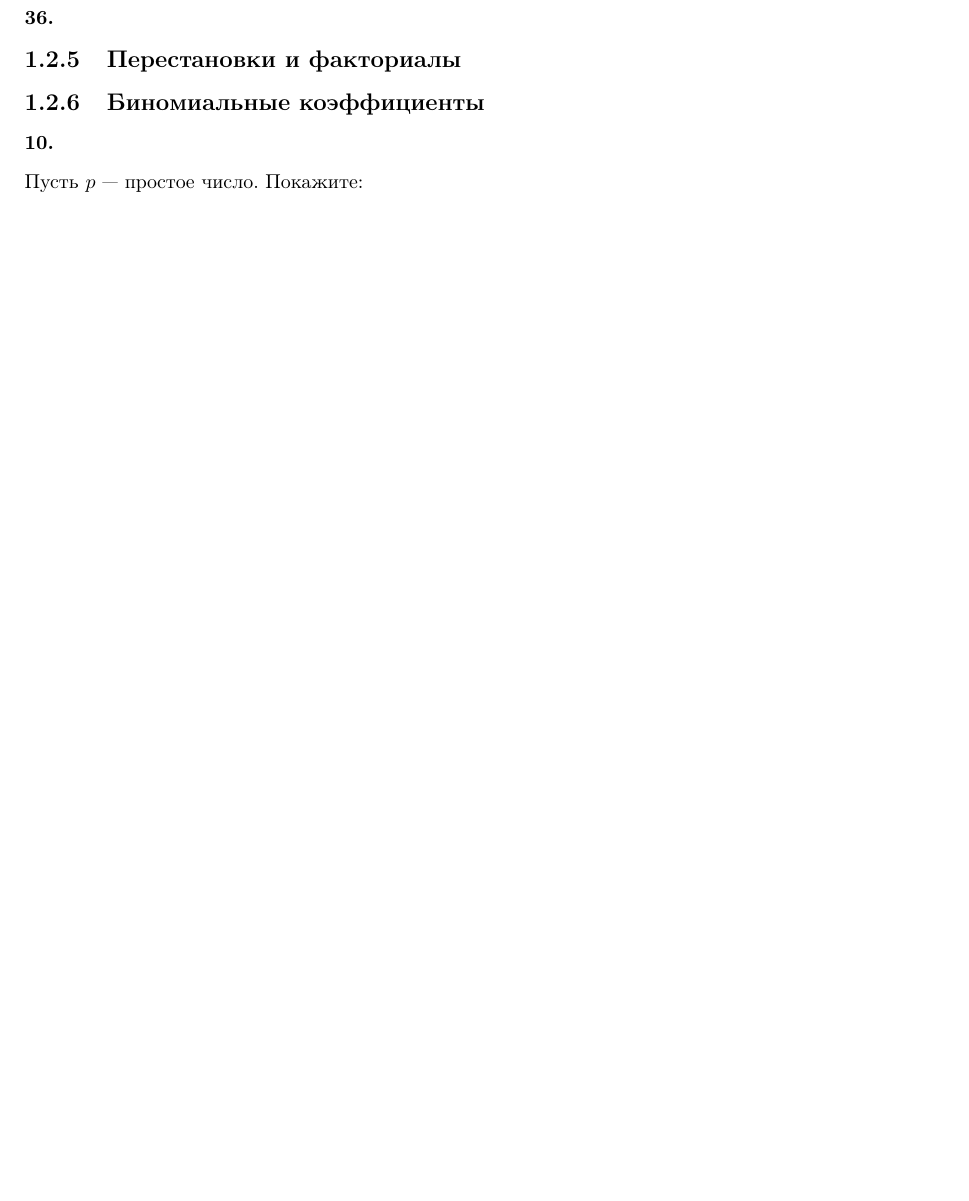
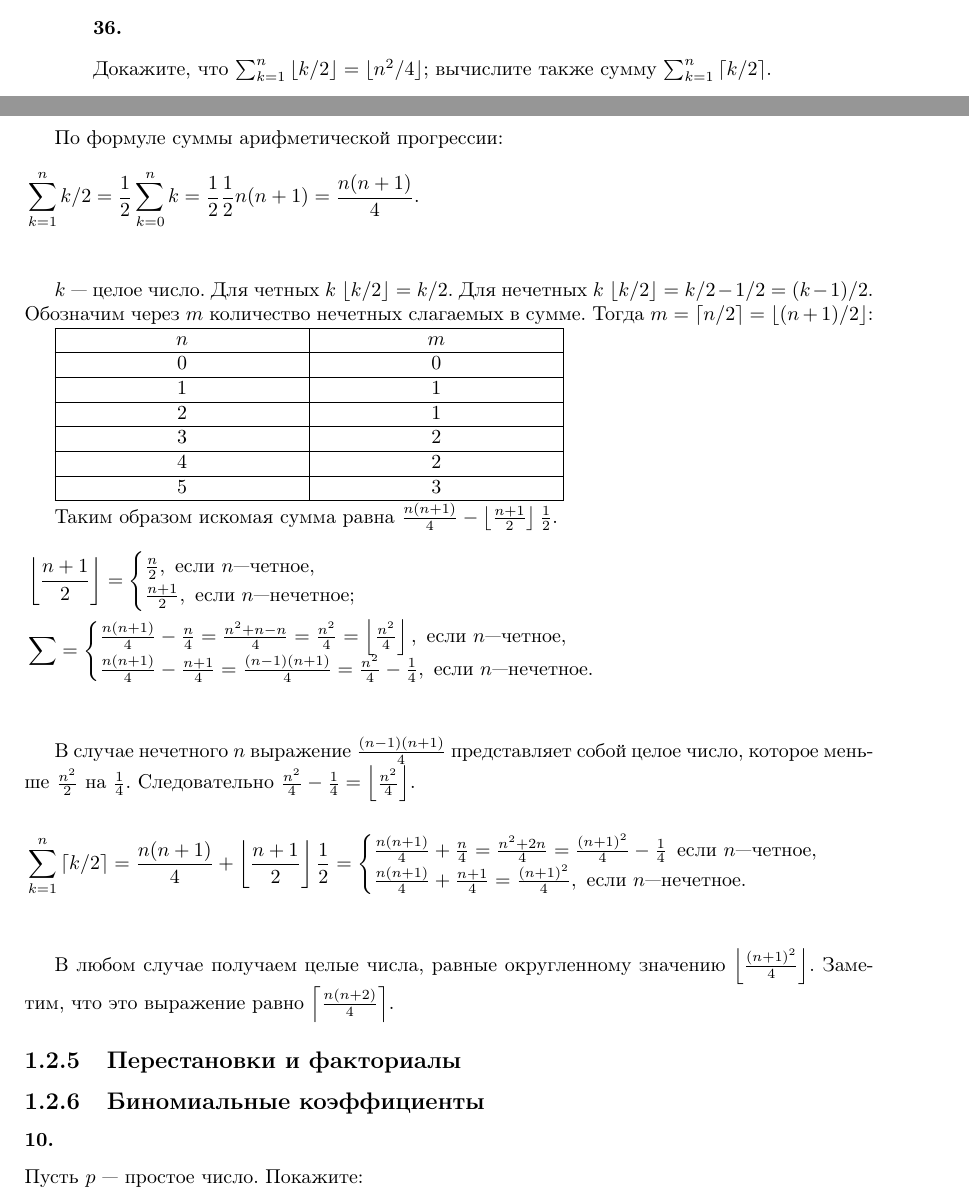
Before and after one commit to dmitriy-chizhov90/knuth-examples, a LaTeX book (exercises.tex): part of page 81 of 86 before the commit and two parts of pages 80 and 81 of 87 after it, the two joined at a grey line, cut so that both start at the same text, the shorter picture padded with empty space. Compiled offline with pdfLaTeX.

Commit message:
ex 1.2.4 #36

```diff
--- a/exercises.tex
+++ b/exercises.tex
@@ -3484,7 +3484,50 @@ $x\mod 1$ может быть $0$, только если $x$ --- целое. $x\
 \end{flalign*}
 
 \subsubsection{36.}
-
+Докажите, что $\sum_{k=1}^{n}{\lfloor k/2\rfloor}=\lfloor n^2/4\rfloor$; вычислите также сумму $\sum_{k=1}^{n}{\lceil k/2\rceil}$.
+
+По формуле суммы арифметической прогрессии:
+\begin{flalign*}
+  &\sum_{k=1}^{n}{k/2}=\frac{1}{2}\sum_{k=0}^{n}{k}=\frac{1}{2}\frac{1}{2}n(n+1)=\frac{n(n+1)}{4}.&\\
+\end{flalign*}
+
+$k$ --- целое число. Для четных $k$ $\lfloor k/2 \rfloor=k/2$. Для нечетных $k$ $\lfloor k/2 \rfloor = k/2-1/2=(k-1)/2$. Обозначим через $m$ количество нечетных слагаемых в сумме. Тогда $m=\lceil n/2\rceil=\lfloor (n+1)/2\rfloor$:
+
+\begin{tabularx}{0.6\textwidth} {
+  | >{\centering\arraybackslash}X
+  | >{\centering\arraybackslash}X | }
+ \hline  $n$ & $m$ \\
+ \hline  $0$ & $0$ \\
+ \hline  $1$ & $1$ \\
+ \hline  $2$ & $1$ \\
+ \hline  $3$ & $2$ \\
+ \hline  $4$ & $2$ \\
+ \hline  $5$ & $3$ \\
+ \hline
+\end{tabularx}
+
+Таким образом искомая сумма равна $\frac{n(n+1)}{4}-\left\lfloor\frac{n+1}{2}\right\rfloor\frac{1}{2}$.
+\begin{flalign*}
+  &\left\lfloor\frac{n+1}{2}\right\rfloor=\begin{cases}
+  \frac{n}{2},\ \textrm{если $n$---четное},\\
+  \frac{n+1}{2},\ \textrm{если $n$---нечетное};
+  \end{cases}&\\
+  &\sum=\begin{cases}
+  \frac{n(n+1)}{4}-\frac{n}{4}=\frac{n^2+n-n}{4}=\frac{n^2}{4}=\left\lfloor\frac{n^2}{4}\right\rfloor,\ \textrm{если $n$---четное},\\
+  \frac{n(n+1)}{4}-\frac{n+1}{4}=\frac{(n-1)(n+1)}{4}=\frac{n^2}{4}-\frac{1}{4},\ \textrm{если $n$---нечетное}.
+  \end{cases}&\\
+\end{flalign*}
+
+В случае нечетного $n$ выражение $\frac{(n-1)(n+1)}{4}$ представляет собой целое число, которое меньше $\frac{n^2}{2}$ на $\frac{1}{4}$. Следовательно $\frac{n^2}{4}-\frac{1}{4}=\left\lfloor\frac{n^2}{4}\right\rfloor$.
+
+\begin{flalign*}
+  &\sum_{k=1}^{n}{\lceil k/2\rceil}=\frac{n(n+1)}{4}+\left\lfloor\frac{n+1}{2}\right\rfloor\frac{1}{2}=\begin{cases}
+  \frac{n(n+1)}{4}+\frac{n}{4}=\frac{n^2+2n}{4}=\frac{(n+1)^2}{4}-\frac{1}{4}\,\ \textrm{если $n$---четное},\\
+  \frac{n(n+1)}{4}+\frac{n+1}{4}=\frac{(n+1)^2}{4},\ \textrm{если $n$---нечетное}.
+  \end{cases}&\\
+\end{flalign*}
+
+В любом случае получаем целые числа, равные округленному значению $\left\lfloor\frac{(n+1)^2}{4}\right\rfloor$. Заметим, что это выражение равно $\left\lceil\frac{n(n+2)}{4}\right\rceil$.
 
 \subsection{Перестановки и факториалы}
 
```
